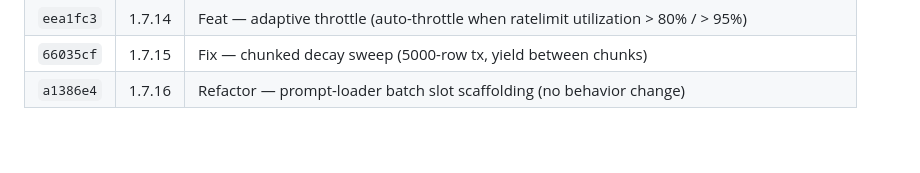
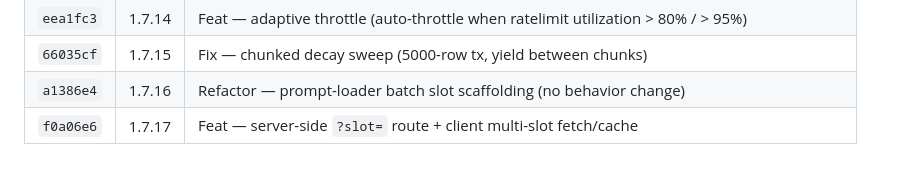
Before and after one commit to yelban/kiroku-cli, a Markdown page: docs/release-and-install-guide.md, the part around the change. GitHub-like rendering.

Commit message:
docs: 1.7.17 server batch slot deployed

```diff
--- a/docs/release-and-install-guide.md
+++ b/docs/release-and-install-guide.md
@@ -624,3 +624,4 @@ kiroku stop && kiroku start   # 套用
 | `eea1fc3` | 1.7.14 | Feat — adaptive throttle (auto-throttle when ratelimit utilization > 80% / > 95%) |
 | `66035cf` | 1.7.15 | Fix — chunked decay sweep (5000-row tx, yield between chunks) |
 | `a1386e4` | 1.7.16 | Refactor — prompt-loader batch slot scaffolding (no behavior change) |
+| `f0a06e6` | 1.7.17 | Feat — server-side `?slot=` route + client multi-slot fetch/cache |
```
